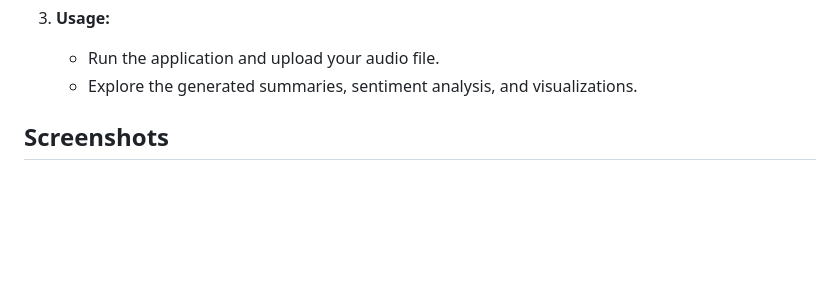
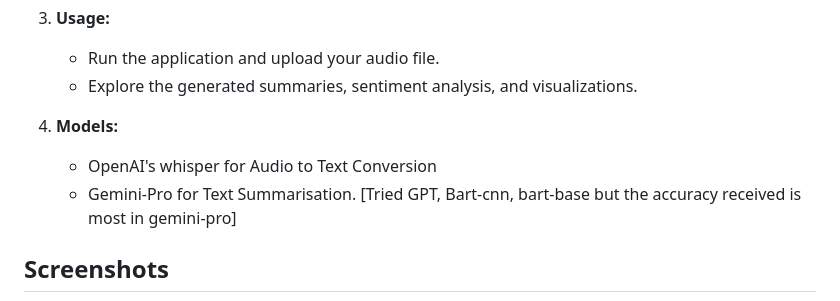
Before and after one commit to hardik-goel/Audio-Summariser, a Markdown page: README.md, the part around the change. Drawn GitHub-style; blank space fills up the shorter version.

Commit message:
Content add

```diff
--- a/README.md
+++ b/README.md
@@ -56,6 +56,11 @@ Watch a brief demo of the project:
     - Run the application and upload your audio file.
     - Explore the generated summaries, sentiment analysis, and visualizations.
 
+4. **Models:**
+    - OpenAI's whisper for Audio to Text Conversion
+    - Gemini-Pro for Text Summarisation.
+      [Tried GPT, Bart-cnn, bart-base but the accuracy received is most in gemini-pro]
+
 
 ## Screenshots
 
```
